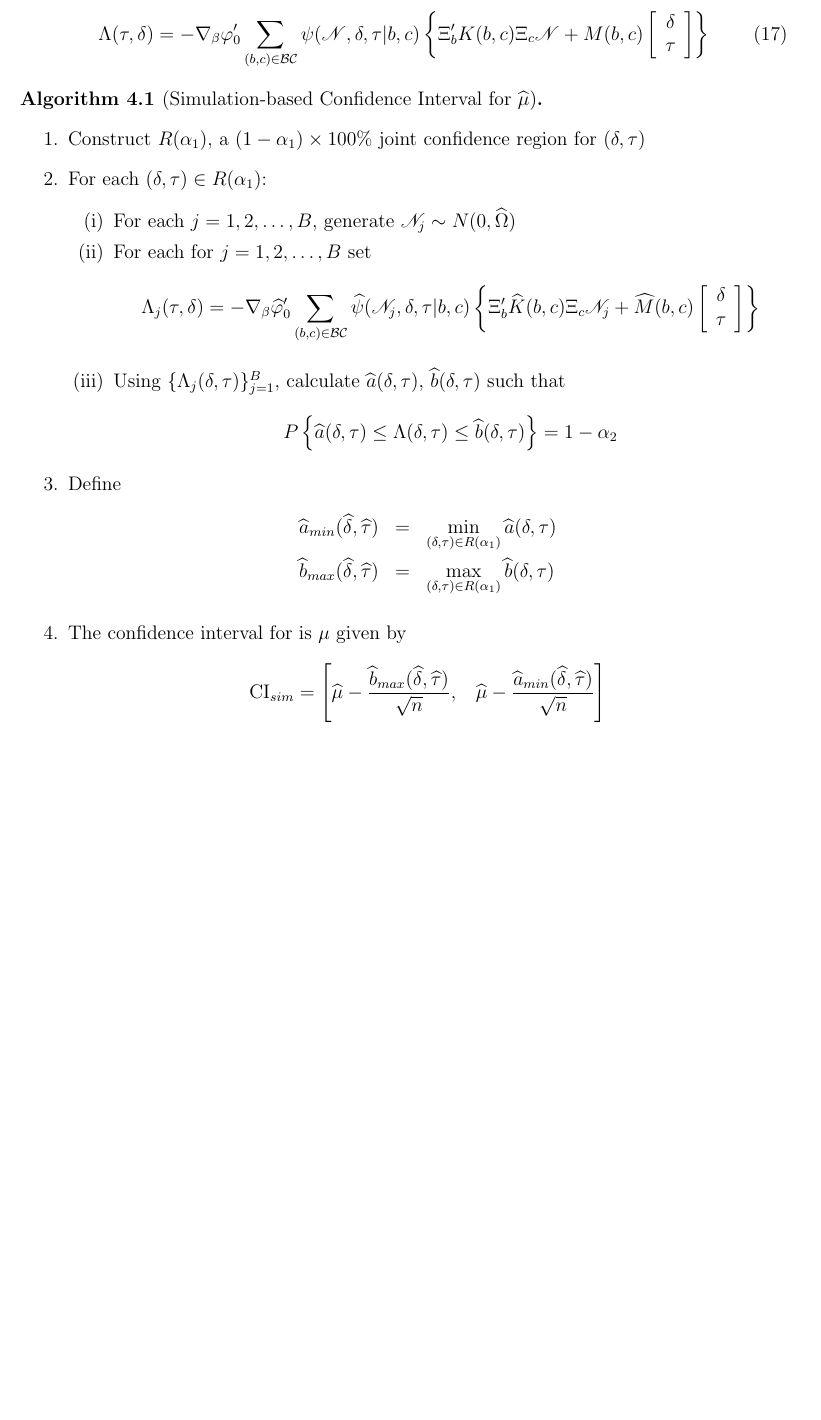
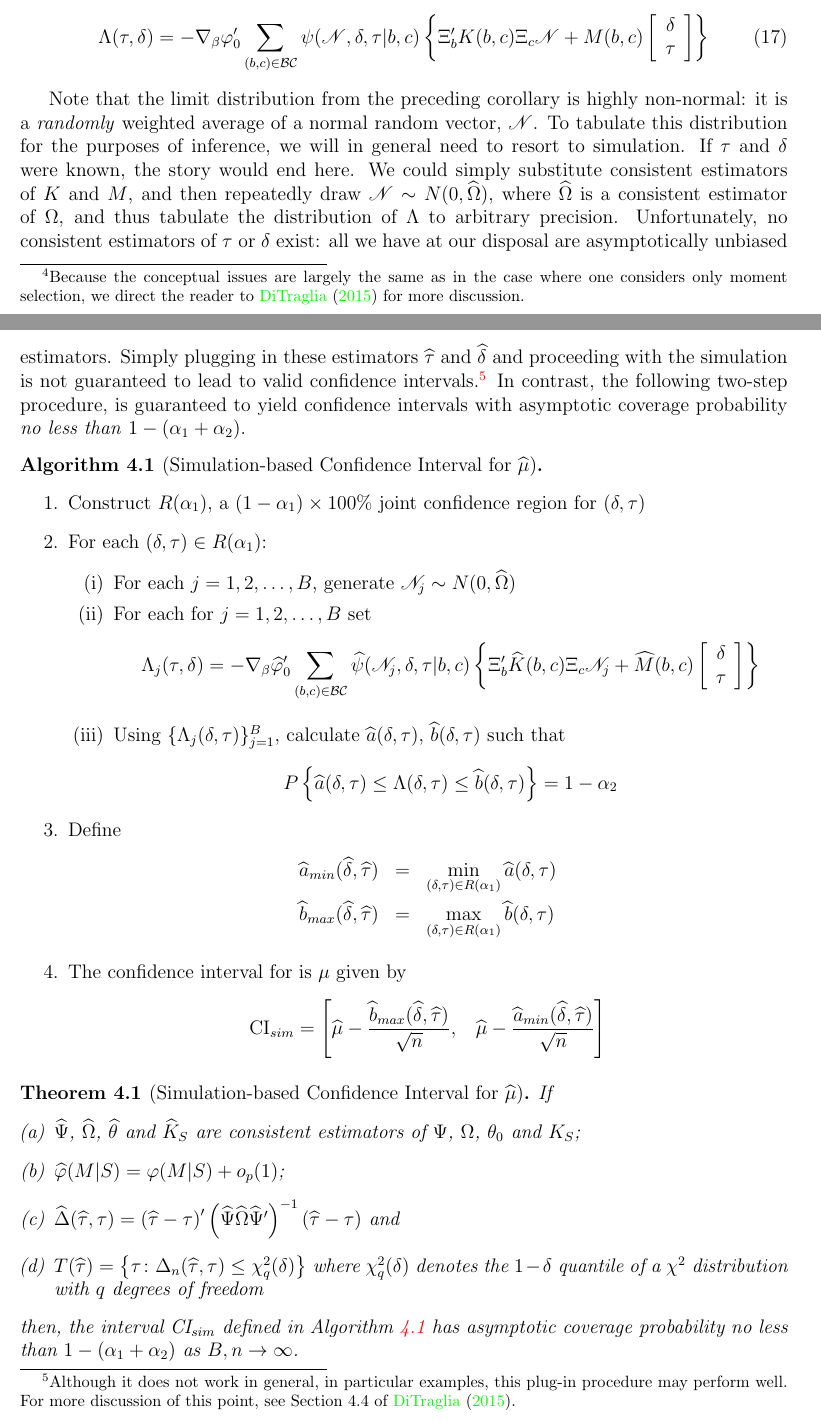
Before and after one commit to fditraglia/gfic, a LaTeX paper (main.tex, which reads averaging_estimators.tex): part of page 10 of 32 before the commit and two parts of pages 10 and 11 of 33 after it, the two joined at a grey line, cut so that both start at the same text, the shorter picture padded with empty space. Compiled offline with pdfLaTeX.

Commit message:
add more on averaging and post-selection inference

```diff
--- a/averaging_estimators.tex
+++ b/averaging_estimators.tex
@@ -1,4 +1,5 @@
 %!TEX root = main.tex
 \section{Averaging and Post-Selection Inference}
-
-
+\label{sec:avg}
+While we are primarily concerned in this paper with the mean-squared error performance of our proposed selection techniques, it is important to have tools for carrying out valid inference post-selection.
+To this end, we now show how to extend the results from Section 4 of \cite{DiTraglia2012} to the more general setting considered in this paper, one that allows for simultaneous model and moment selection.\footnote{Because the conceptual issues are largely the same as in the case where one considers only moment selection, we direct the reader to \cite{DiTraglia2012} for more discussion.}
@@ -20,3 +25,10 @@ where
 		\Lambda(\tau,\delta) = -\nabla_\beta\varphi_0' \sum_{(b,c) \in \mathcal{BC}} \psi(\mathscr{N},\delta, \tau|b,c) \left\{\Xi_b' K(b,c) \Xi_c \mathscr{N} + M(b,c)  \left[\begin{array}{c}\delta \\ \tau \end{array} \right]\right\}
 	\end{equation}
 \end{cor}
+Note that the limit distribution from the preceding corollary is highly non-normal: it is a \emph{randomly} weighted average of a normal random vector, $\mathscr{N}$.
+To tabulate this distribution for the purposes of inference, we will in general need to resort to simulation.
+If $\tau$ and $\delta$ were known, the story would end here.
+We could simply substitute consistent estimators of $K$ and $M$, and then repeatedly draw $\mathscr{N} \sim N(0, \widehat{\Omega})$, where $\widehat{\Omega}$ is a consistent estimator of $\Omega$, and thus tabulate the distribution of $\Lambda$ to arbitrary precision.
+Unfortunately, no consistent estimators of $\tau$ or $\delta$ exist: all we have at our disposal are asymptotically unbiased estimators.
+Simply plugging in these estimators $\widehat{\tau}$ and $\widehat{\delta}$ and proceeding with the simulation is not guaranteed to lead to valid confidence intervals.\footnote{Although it does not work in general, in particular examples, this plug-in procedure may perform well. For more discussion of this point, see Section 4.4 of \cite{DiTraglia2012}.}
+In contrast, the following two-step procedure, is guaranteed to yield confidence intervals with asymptotic coverage probability \emph{no less than} $1-(\alpha_1 + \alpha_2)$.
@@ -44,14 +55,14 @@ where
 \end{enumerate}
 \end{alg}
 
-%\begin{thm}[Simulation-based Confidence Interval for $\widehat{\mu}$]
-%\label{pro:sim}
-%If
-%\begin{enumerate}[(a)]
-%	\item $\widehat{\Psi}$, $\widehat{\Omega}$, $\widehat{\theta}$ and $\widehat{K}_S$ are consistent estimators of $\Psi$, $\Omega$, $\theta_0$ and $K_S$;
-%	\item $\widehat{\varphi}(M|S) = \varphi(M|S)+ o_p(1)$;
-%	\item $\widehat{\Delta}(\widehat{\tau},\tau) = \left(\widehat{\tau} - \tau\right)' \left(\widehat{\Psi}\widehat{\Omega}\widehat{\Psi}'\right)^{-1} \left(\widehat{\tau} - \tau\right)$ and
-%	\item $T(\widehat{\tau}) = \left\{\tau \colon  \Delta_n(\widehat{\tau},\tau) \leq \chi^2_q(\delta)\right\}$ where $\chi^2_q(\delta)$ denotes the $1-\delta$ quantile of a $\chi^2$ distribution with $q$ degrees of freedom
-%\end{enumerate}
-%then, the interval $\mbox{CI}_{sim}$ defined in Algorithm \ref{alg:conf} has asymptotic coverage probability no less than $1-(\alpha_1 + \alpha_2)$ as $B,n\rightarrow \infty$.
-%\end{thm}
+\begin{thm}[Simulation-based Confidence Interval for $\widehat{\mu}$]
+\label{pro:sim}
+If
+\begin{enumerate}[(a)]
+	\item $\widehat{\Psi}$, $\widehat{\Omega}$, $\widehat{\theta}$ and $\widehat{K}_S$ are consistent estimators of $\Psi$, $\Omega$, $\theta_0$ and $K_S$;
+	\item $\widehat{\varphi}(M|S) = \varphi(M|S)+ o_p(1)$;
+	\item $\widehat{\Delta}(\widehat{\tau},\tau) = \left(\widehat{\tau} - \tau\right)' \left(\widehat{\Psi}\widehat{\Omega}\widehat{\Psi}'\right)^{-1} \left(\widehat{\tau} - \tau\right)$ and
+	\item $T(\widehat{\tau}) = \left\{\tau \colon  \Delta_n(\widehat{\tau},\tau) \leq \chi^2_q(\delta)\right\}$ where $\chi^2_q(\delta)$ denotes the $1-\delta$ quantile of a $\chi^2$ distribution with $q$ degrees of freedom
+\end{enumerate}
+then, the interval $\mbox{CI}_{sim}$ defined in Algorithm \ref{alg:conf} has asymptotic coverage probability no less than $1-(\alpha_1 + \alpha_2)$ as $B,n\rightarrow \infty$.
+\end{thm}
```
Also changed, not shown: introduction.tex (+15 -5 lines), main.pdf, averaging_estimators.tex (11 more changed lines).
